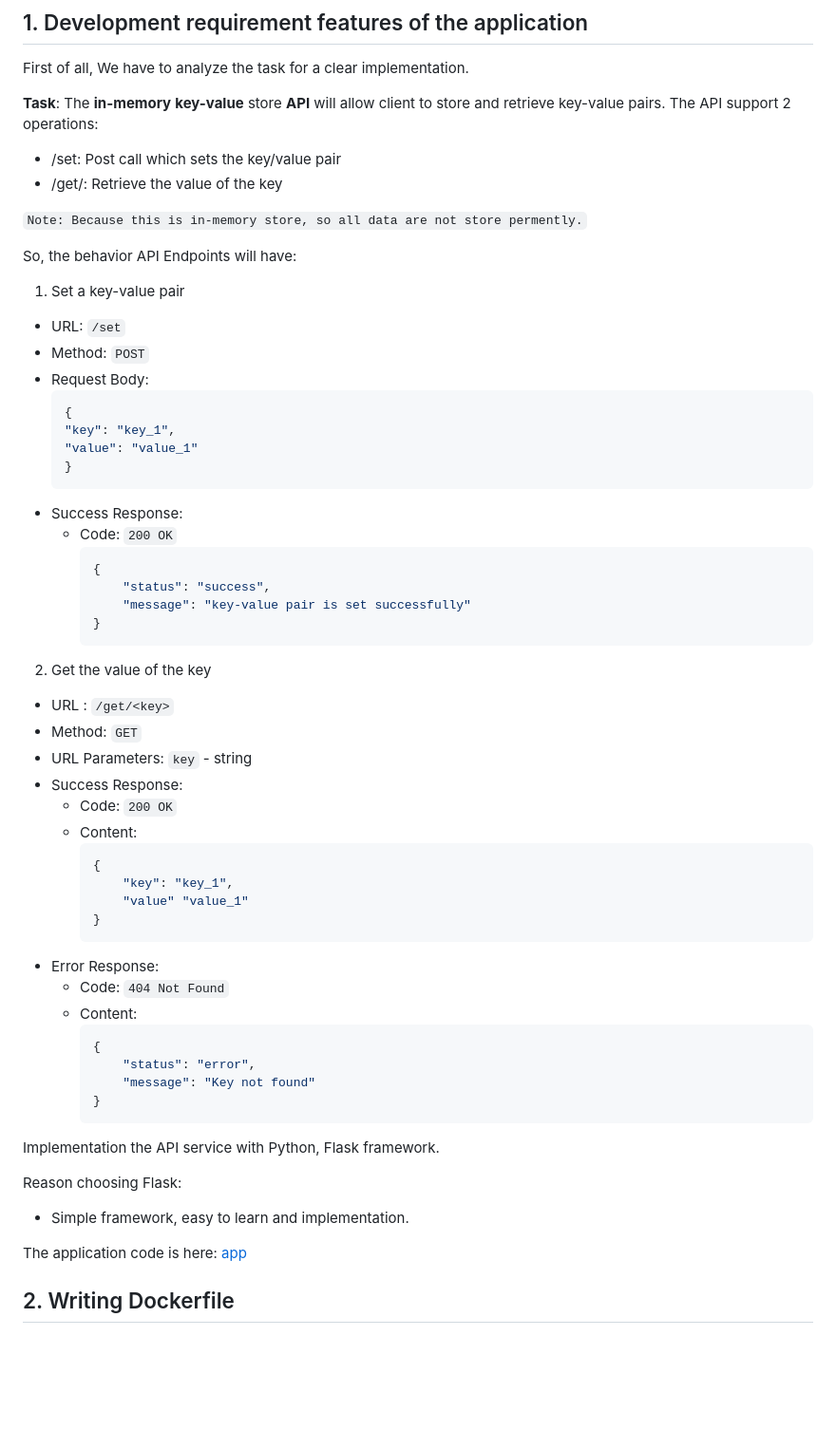
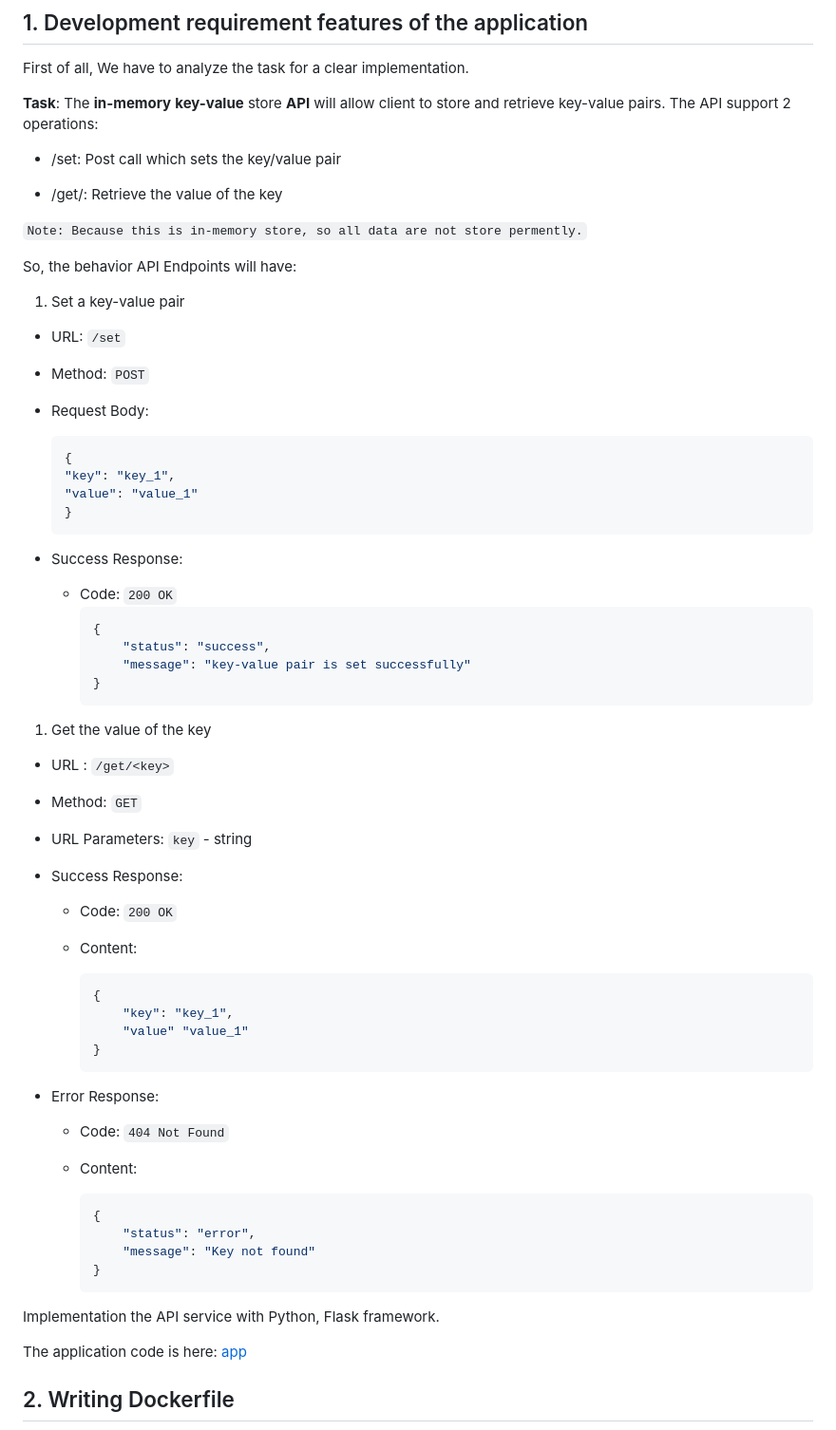
Before and after one commit to tronglamitmo142/In-memory-key-value-store, a Markdown page: README.md, the part around the change printed below. Shown: that part at 95% size. Rendered like a GitHub page; blank space fills up the shorter version.

````diff
--- a/README.md
+++ b/README.md
@@ -20,6 +17,7 @@ First of all, We have to analyze the task for a clear implementation.
 
 **Task**: The **in-memory** **key-value** store **API** will allow client to store and retrieve key-value pairs. The API support 2 operations:
 - /set: Post call which sets the key/value pair
+
 - /get/<key>: Retrieve the value of the key
 
 ```Note: Because this is in-memory store, so all data are not store permently.```
@@ -27,7 +25,9 @@ First of all, We have to analyze the task for a clear implementation.
 So, the behavior API Endpoints will have:
 1. Set a key-value pair
 - URL: `/set`
+
 - Method: `POST`
+
 - Request Body:
     ```json
     {
@@ -43,12 +43,18 @@ So, the behavior API Endpoints will have:
         "message": "key-value pair is set successfully"
     }
     ```
-2. Get the value of the key
+1. Get the value of the key
+
 - URL : `/get/<key>`
+
 - Method: `GET`
+
 - URL Parameters: `key` - string
+
 - Success Response:
+
   - Code: `200 OK`
+
   - Content:
     ```json
     {
@@ -57,7 +63,9 @@ So, the behavior API Endpoints will have:
     }
     ```
 - Error Response:
+
   - Code: `404 Not Found`
+
   - Content:
     ```json
     {
@@ -67,8 +75,6 @@ So, the behavior API Endpoints will have:
     ```
 Implementation the API service with Python, Flask framework.
 
-Reason choosing Flask:
-- Simple framework, easy to learn and implementation.
 
 The application code is here: [app](./app/app.py)
 
````
Also changed, not shown: other parts of README.md (+16 -3 lines), images/key-value-api.drawio.png (added), 1 other file.
